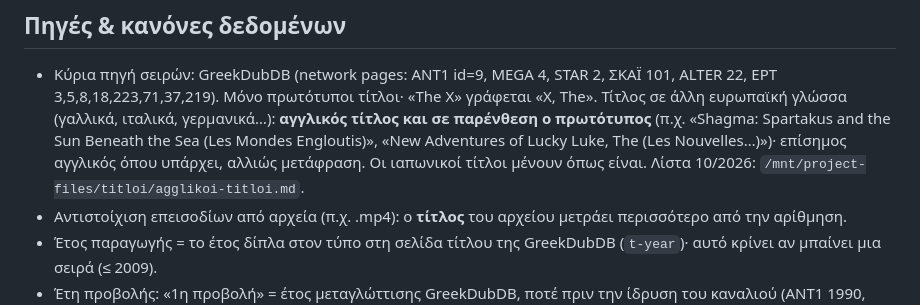
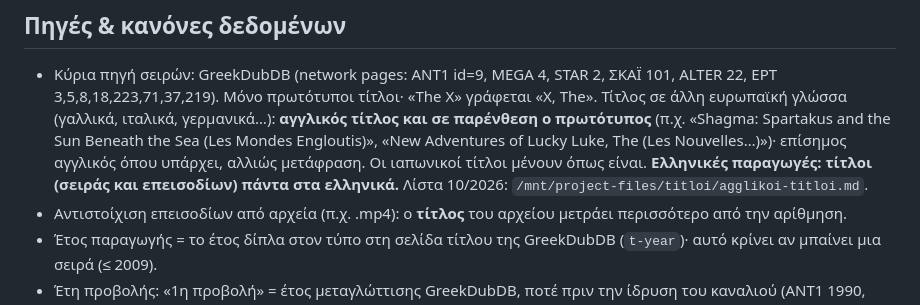
Before and after one commit to nikkoman/paidika-archeio, a Markdown page: CLAUDE.md, the part around the change. Rendered like a GitHub page.

Commit message:
CLAUDE.md: οι τίτλοι ελληνικών παραγωγών μένουν στα ελληνικά (#40)
Claude-Session: https://claude.ai/code/session_01JS1ddd35TbsPMZdpVZa4ak

Co-authored-by: Claude <noreply@anthropic.com>

```diff
--- a/CLAUDE.md
+++ b/CLAUDE.md
@@ -21,7 +21,7 @@
   ΕΡΤ 3,5,8,18,223,71,37,219). Μόνο πρωτότυποι τίτλοι· «The X» γράφεται «X, The».
   Τίτλος σε άλλη ευρωπαϊκή γλώσσα (γαλλικά, ιταλικά, γερμανικά…): **αγγλικός τίτλος και σε παρένθεση ο πρωτότυπος**
   (π.χ. «Shagma: Spartakus and the Sun Beneath the Sea (Les Mondes Engloutis)», «New Adventures of Lucky Luke, The (Les Nouvelles…)»)·
-  επίσημος αγγλικός όπου υπάρχει, αλλιώς μετάφραση. Οι ιαπωνικοί τίτλοι μένουν όπως είναι. Λίστα 10/2026: `/mnt/project-files/titloi/agglikoi-titloi.md`.
+  επίσημος αγγλικός όπου υπάρχει, αλλιώς μετάφραση. Οι ιαπωνικοί τίτλοι μένουν όπως είναι. **Ελληνικές παραγωγές: τίτλοι (σειράς και επεισοδίων) πάντα στα ελληνικά.** Λίστα 10/2026: `/mnt/project-files/titloi/agglikoi-titloi.md`.
 - Αντιστοίχιση επεισοδίων από αρχεία (π.χ. .mp4): ο **τίτλος** του αρχείου μετράει περισσότερο από την αρίθμηση.
 - Έτος παραγωγής = το έτος δίπλα στον τύπο στη σελίδα τίτλου της GreekDubDB (`t-year`)· αυτό κρίνει αν μπαίνει μια σειρά (≤ 2009).
 - Έτη προβολής: «1η προβολή» = έτος μεταγλώττισης GreekDubDB, ποτέ πριν την ίδρυση του καναλιού
```
